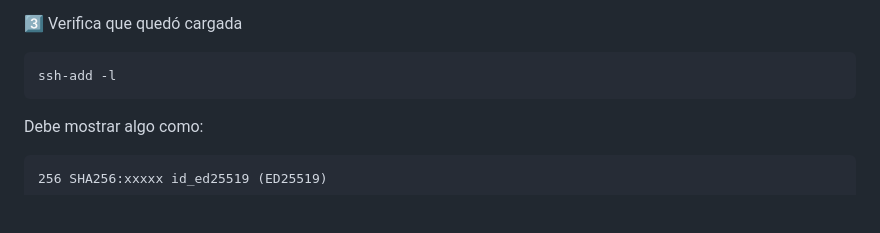
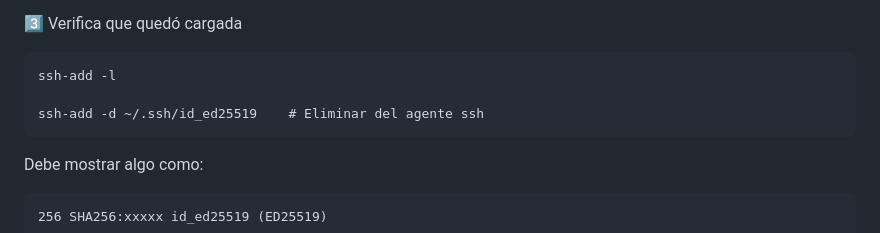
Before and after one commit to jonanv/git-course, a Markdown page: README.md, the part around the change. Rendered like a GitHub page; blank space fills up the shorter version.

Commit message:
📝 Add new command for delete ssh of ssh agent

````diff
--- a/README.md
+++ b/README.md
@@ -389,6 +389,8 @@ Si no da error → perfecto
 3️⃣ Verifica que quedó cargada
 ```
 ssh-add -l
+
+ssh-add -d ~/.ssh/id_ed25519    # Eliminar del agente ssh
 ```
 
 Debe mostrar algo como:
````
